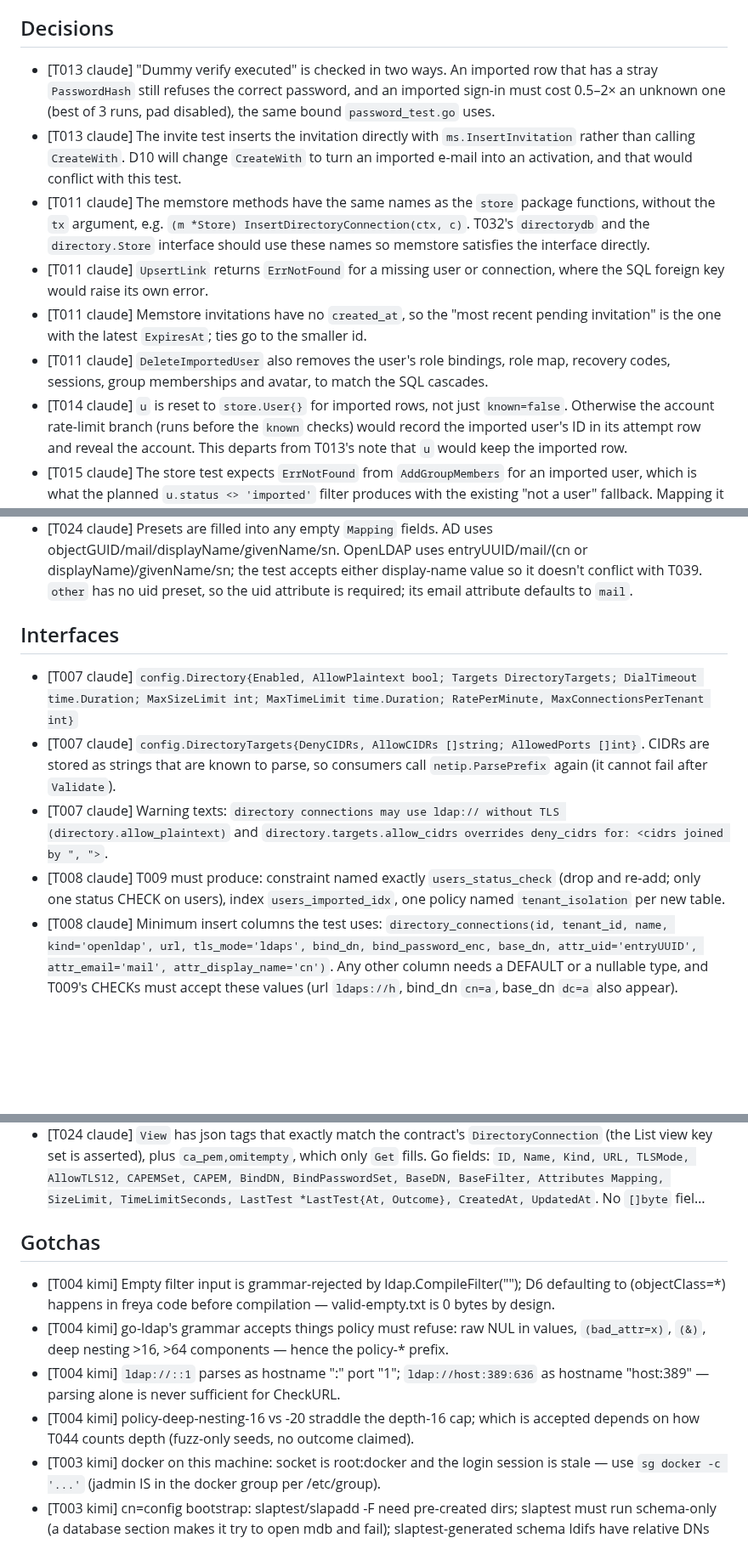
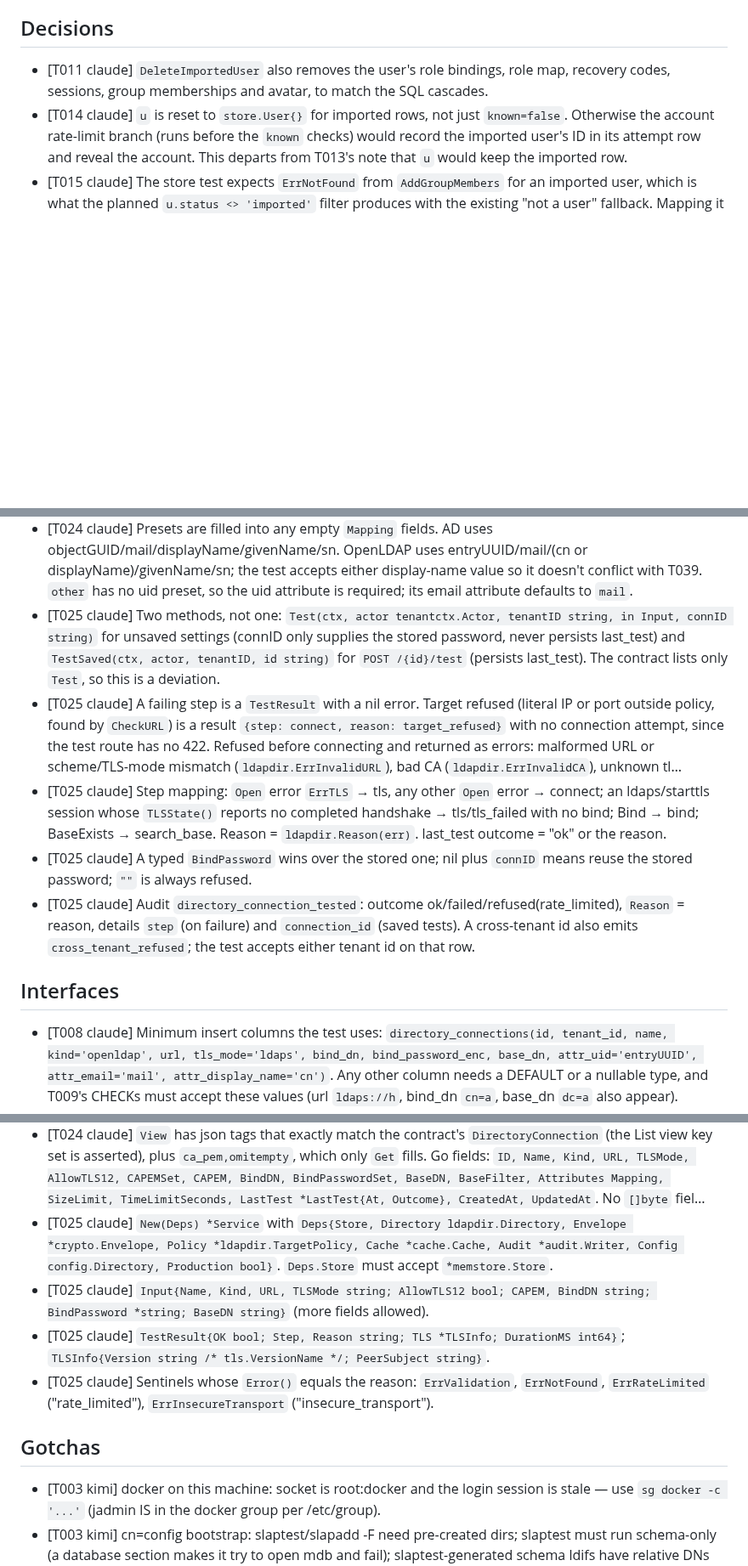
Before and after one commit to go-tangra/go-tangra, a Markdown page: docs/memory/AGENT_MEMORY.md, 3 parts joined by grey strips. Shown at 85% size. Drawn GitHub-style; blank space fills up the shorter version.

Commit message:
T025: record agent memory

```diff
--- a/docs/memory/AGENT_MEMORY.md
+++ b/docs/memory/AGENT_MEMORY.md
@@ -6,11 +6,6 @@
 
 ## Decisions
 
-- [T013 claude] "Dummy verify executed" is checked in two ways. An imported row that has a stray `PasswordHash` still refuses the correct password, and an imported sign-in must cost 0.5–2× an unknown one (best of 3 runs, pad disabled), the same bound `password_test.go` uses.
-- [T013 claude] The invite test inserts the invitation directly with `ms.InsertInvitation` rather than calling `CreateWith`. D10 will change `CreateWith` to turn an imported e-mail into an activation, and that would conflict with this test.
-- [T011 claude] The memstore methods have the same names as the `store` package functions, without the `tx` argument, e.g. `(m *Store) InsertDirectoryConnection(ctx, c)`. T032's `directorydb` and the `directory.Store` interface should use these names so memstore satisfies the interface directly.
-- [T011 claude] `UpsertLink` returns `ErrNotFound` for a missing user or connection, where the SQL foreign key would raise its own error.
-- [T011 claude] Memstore invitations have no `created_at`, so the "most recent pending invitation" is the one with the latest `ExpiresAt`; ties go to the smaller id.
 - [T011 claude] `DeleteImportedUser` also removes the user's role bindings, role map, recovery codes, sessions, group memberships and avatar, to match the SQL cascades.
 - [T014 claude] `u` is reset to `store.User{}` for imported rows, not just `known=false`. Otherwise the account rate-limit branch (runs before the `known` checks) would record the imported user's ID in its attempt row and reveal the account. This departs from T013's note that `u` would keep the imported row.
 - [T015 claude] The store test expects `ErrNotFound` from `AddGroupMembers` for an imported user, which is what the planned `u.status <> 'imported'` filter produces with the existing "not a user" fallback. Mapping it to `invalid_state` belongs in the service/HTTP layer, not the store.
@@ -56,13 +51,14 @@
 - [T024 claude] Plain mode is refused whenever `Production` is set, even with `AllowPlaintext`, and also in dev without the opt-out. The refusal is audited as `directory_connection_created`, outcome refused, reason `insecure_transport`. A `target_refused` create is audited the same way.
 - [T024 claude] Defaults: size limit is min(500, `MaxSizeLimit`) and time limit is min(15, `MaxTimeLimit` in seconds). Values above the deployment maximum are refused. The base filter is stored in canonical form (`DecompileFilter(CompileFilter)`), and an empty filter stays `""`. Setting `CAPEM: ""` on update clears the CA.
 - [T024 claude] Presets are filled into any empty `Mapping` fields. AD uses objectGUID/mail/displayName/givenName/sn. OpenLDAP uses entryUUID/mail/(cn or displayName)/givenName/sn; the test accepts either display-name value so it doesn't conflict with T039. `other` has no uid preset, so the uid attribute is required; its email attribute defaults to `mail`.
+- [T025 claude] Two methods, not one: `Test(ctx, actor tenantctx.Actor, tenantID string, in Input, connID string)` for unsaved settings (connID only supplies the stored password, never persists last_test) and `TestSaved(ctx, actor, tenantID, id string)` for `POST /{id}/test` (persists last_test). The contract lists only `Test`, so this is a deviation.
+- [T025 claude] A failing step is a `TestResult` with a nil error. Target refused (literal IP or port outside policy, found by `CheckURL`) is a result `{step: connect, reason: target_refused}` with no connection attempt, since the test route has no 422. Refused before connecting and returned as errors: malformed URL or scheme/TLS-mode mismatch (`ldapdir.ErrInvalidURL`), bad CA (`ldapdir.ErrInvalidCA`), unknown tl…
+- [T025 claude] Step mapping: `Open` error `ErrTLS` → tls, any other `Open` error → connect; an ldaps/starttls session whose `TLSState()` reports no completed handshake → tls/tls_failed with no bind; Bind → bind; BaseExists → search_base. Reason = `ldapdir.Reason(err)`. last_test outcome = "ok" or the reason.
+- [T025 claude] A typed `BindPassword` wins over the stored one; nil plus `connID` means reuse the stored password; `""` is always refused.
+- [T025 claude] Audit `directory_connection_tested`: outcome ok/failed/refused(rate_limited), `Reason` = reason, details `step` (on failure) and `connection_id` (saved tests). A cross-tenant id also emits `cross_tenant_refused`; the test accepts either tenant id on that row.
 
 ## Interfaces
 
-- [T007 claude] `config.Directory{Enabled, AllowPlaintext bool; Targets DirectoryTargets; DialTimeout time.Duration; MaxSizeLimit int; MaxTimeLimit time.Duration; RatePerMinute, MaxConnectionsPerTenant int}`
-- [T007 claude] `config.DirectoryTargets{DenyCIDRs, AllowCIDRs []string; AllowedPorts []int}`. CIDRs are stored as strings that are known to parse, so consumers call `netip.ParsePrefix` again (it cannot fail after `Validate`).
-- [T007 claude] Warning texts: `directory connections may use ldap:// without TLS (directory.allow_plaintext)` and `directory.targets.allow_cidrs overrides deny_cidrs for: <cidrs joined by ", ">`.
-- [T008 claude] T009 must produce: constraint named exactly `users_status_check` (drop and re-add; only one status CHECK on users), index `users_imported_idx`, one policy named `tenant_isolation` per new table.
 - [T008 claude] Minimum insert columns the test uses: `directory_connections(id, tenant_id, name, kind='openldap', url, tls_mode='ldaps', bind_dn, bind_password_enc, base_dn, attr_uid='entryUUID', attr_email='mail', attr_display_name='cn')`. Any other column needs a DEFAULT or a nullable type, and T009's CHECKs must accept these values (url `ldaps://h`, bind_dn `cn=a`, base_dn `dc=a` also appear).
 - [T008 claude] `user_directory_links(user_id, tenant_id, connection_id, connection_name, directory_uid, directory_dn, first_imported_at, last_imported_at)`.
 - [T008 claude] Added helper `sqlState(err) string` in the store package's integration test files.
@@ -109,13 +105,13 @@
 - [T024 claude] `type Input struct{ Name, Kind, URL, TLSMode *string; AllowTLS12 *bool; CAPEM *string; BindDN, BindPassword *string; BaseDN, BaseFilter *string; Attributes *Mapping; SizeLimit, TimeLimitSeconds *int }`. A nil field means keep (on update) or default (on create).
 - [T024 claude] `type Mapping struct{ UID, Email, DisplayName, FirstName, LastName string }` with json tags `uid,email,display_name,first_name,last_name`.
 - [T024 claude] `View` has json tags that exactly match the contract's `DirectoryConnection` (the List view key set is asserted), plus `ca_pem,omitempty`, which only `Get` fills. Go fields: `ID, Name, Kind, URL, TLSMode, AllowTLS12, CAPEMSet, CAPEM, BindDN, BindPasswordSet, BaseDN, BaseFilter, Attributes Mapping, SizeLimit, TimeLimitSeconds, LastTest *LastTest{At, Outcome}, CreatedAt, UpdatedAt`. No `[]byte` fiel…
+- [T025 claude] `New(Deps) *Service` with `Deps{Store, Directory ldapdir.Directory, Envelope *crypto.Envelope, Policy *ldapdir.TargetPolicy, Cache *cache.Cache, Audit *audit.Writer, Config config.Directory, Production bool}`. `Deps.Store` must accept `*memstore.Store`.
+- [T025 claude] `Input{Name, Kind, URL, TLSMode string; AllowTLS12 bool; CAPEM, BindDN string; BindPassword *string; BaseDN string}` (more fields allowed).
+- [T025 claude] `TestResult{OK bool; Step, Reason string; TLS *TLSInfo; DurationMS int64}`; `TLSInfo{Version string /* tls.VersionName */; PeerSubject string}`.
+- [T025 claude] Sentinels whose `Error()` equals the reason: `ErrValidation`, `ErrNotFound`, `ErrRateLimited` ("rate_limited"), `ErrInsecureTransport` ("insecure_transport").
 
 ## Gotchas
 
-- [T004 kimi] Empty filter input is grammar-rejected by ldap.CompileFilter(""); D6 defaulting to (objectClass=*) happens in freya code before compilation — valid-empty.txt is 0 bytes by design.
-- [T004 kimi] go-ldap's grammar accepts things policy must refuse: raw NUL in values, `(bad_attr=x)`, `(&)`, deep nesting >16, >64 components — hence the policy-* prefix.
-- [T004 kimi] `ldap://::1` parses as hostname ":" port "1"; `ldap://host:389:636` as hostname "host:389" — parsing alone is never sufficient for CheckURL.
-- [T004 kimi] policy-deep-nesting-16 vs -20 straddle the depth-16 cap; which is accepted depends on how T044 counts depth (fuzz-only seeds, no outcome claimed).
 - [T003 kimi] docker on this machine: socket is root:docker and the login session is stale — use `sg docker -c '...'` (jadmin IS in the docker group per /etc/group).
 - [T003 kimi] cn=config bootstrap: slaptest/slapadd -F need pre-created dirs; slaptest must run schema-only (a database section makes it try to open mdb and fail); slaptest-generated schema ldifs have relative DNs and no blank-line separators (the Dockerfile sed-rewrites the DN and inserts separators); slapadd rejects changetype: modify — use slapmodify; busybox awk has no paragraph mode.
 - [T003 kimi] Entry timestamps are slapadd build time — tests must not assert on them; any people.ldif/slapd.ldif change requires an image rebuild (T064 FromDockerfile rebuilds automatically).
```
Also changed, not shown: other parts of docs/memory/AGENT_MEMORY.md (+4 -0 lines).
